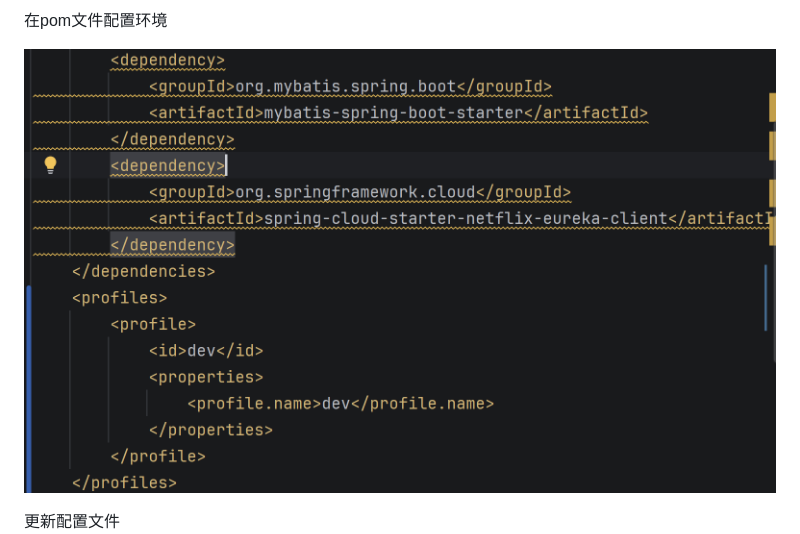
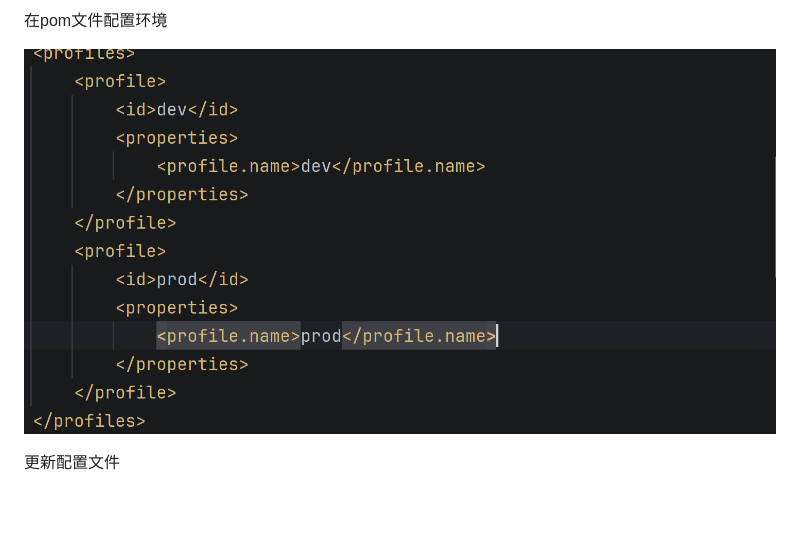
Before and after one commit to Iceland-svg/JavaNote, a Markdown page: 微服务/6 负载均衡.md, the part around the change. Drawn GitHub-style; pictures changed too: 微服务/assets/6 负载均衡/file-20260826204107113.png (deleted), 微服务/assets/6 负载均衡/file-20260826210827722.png (added); blank space fills up the shorter version.

Commit message:
vault backup: 2026-08-26 21:09:29

```diff
--- a/微服务/6 负载均衡.md
+++ b/微服务/6 负载均衡.md
@@ -35,7 +35,7 @@ public OrderInfo selcetOrderInfoById(Integer orderId){
 在pom文件配置环境
 
 
-![](assets/6%20负载均衡/file-20260826204107113.png)
+![](assets/6%20负载均衡/file-20260826210827722.png)
 
 更新配置文件
 ![](assets/6%20负载均衡/file-20260826204316887.png)
```
